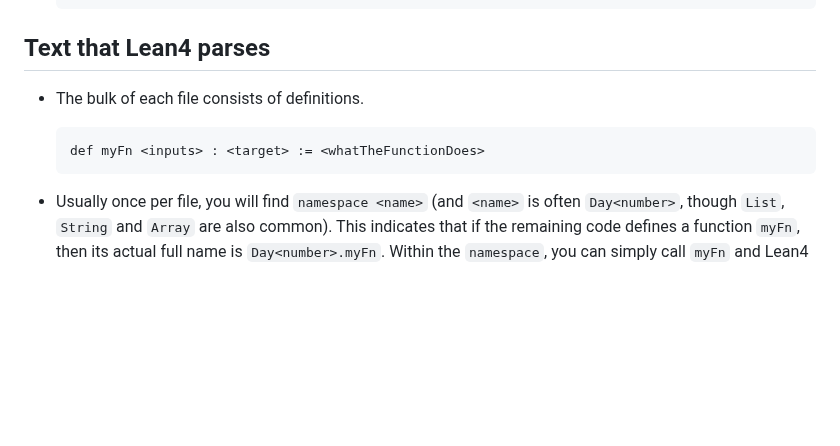
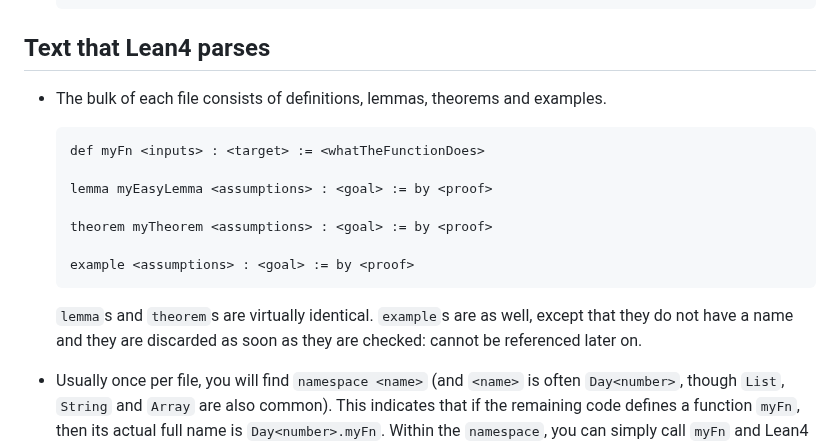
Before and after one commit to adomani/Syllabus, a Markdown page: .src/TPwL_source.md, the part around the change. Drawn GitHub-style; blank space fills up the shorter version.

Commit message:
add lemmas, theorems and examples

````diff
--- a/.src/TPwL_source.md
+++ b/.src/TPwL_source.md
@@ -251,12 +251,20 @@ In my opinion, the best way to learn is to play yourself with the code, modify i
 
 ## Text that Lean4 parses
 
-* The bulk of each file consists of definitions.
+* The bulk of each file consists of definitions, lemmas, theorems and examples.
 
   ```lean
   def myFn <inputs> : <target> := <whatTheFunctionDoes>
+
+  lemma myEasyLemma <assumptions> : <goal> := by <proof>
+
+  theorem myTheorem <assumptions> : <goal> := by <proof>
+
+  example <assumptions> : <goal> := by <proof>
   ```
 
+  `lemma`s and `theorem`s are virtually identical. `example`s are as well, except that they do not have
+  a name and they are discarded as soon as they are checked: cannot be referenced later on.
 * Usually once per file, you will find `namespace <name>` (and `<name>` is often `Day<number>`, though `List`, `String` and `Array` are also common).
   This indicates that if the remaining code defines a function `myFn`, then its actual full name is `Day<number>.myFn`.
   Within the `namespace`, you can simply call `myFn` and Lean4 will add `Day<number>.` for you automatically (unless, of course, there is some ambiguity that it cannot resolve).
````
